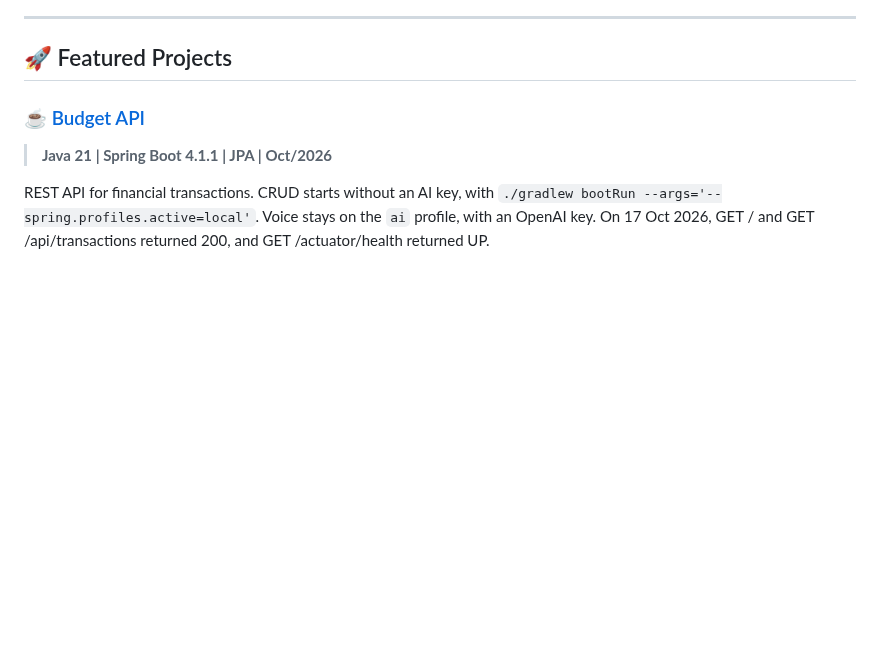
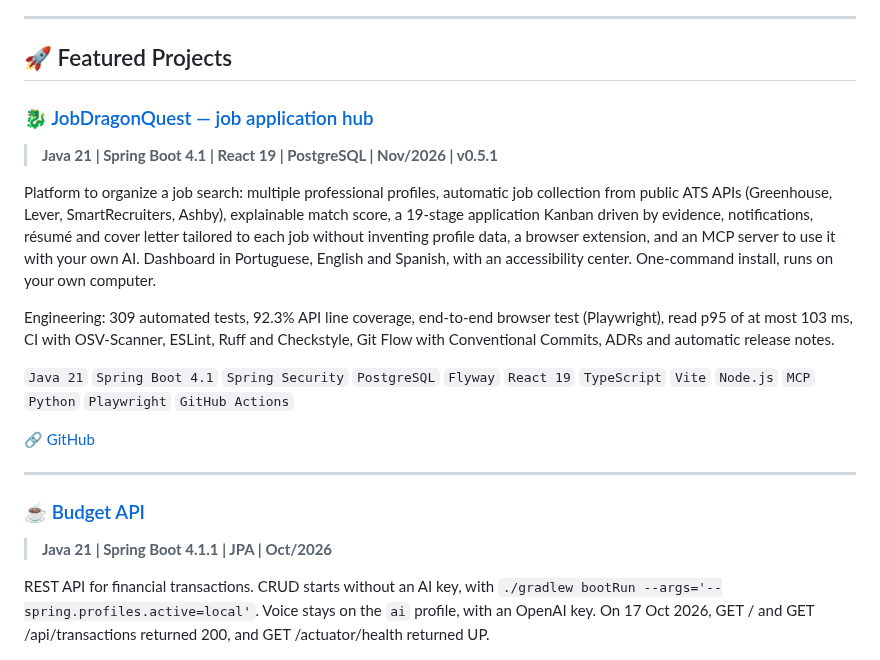
Before and after one commit to thaynabds/thaynabds, a Markdown page: README.en.md, the part around the change. Drawn GitHub-style; blank space fills up the shorter version.

```diff
--- a/README.en.md
+++ b/README.en.md
@@ -229,6 +229,19 @@ Technical support in the robotics and programming lab, linked to the Executive B
 ---
 
 ## 🚀 Featured Projects
+
+### [🐉 JobDragonQuest — job application hub](https://github.com/thaynabds/JobDragonQuest-publico)
+> **Java 21 | Spring Boot 4.1 | React 19 | PostgreSQL | Nov/2026 | v0.5.1**
+
+Platform to organize a job search: multiple professional profiles, automatic job collection from public ATS APIs (Greenhouse, Lever, SmartRecruiters, Ashby), explainable match score, a 19-stage application Kanban driven by evidence, notifications, résumé and cover letter tailored to each job without inventing profile data, a browser extension, and an MCP server to use it with your own AI. Dashboard in Portuguese, English and Spanish, with an accessibility center. One-command install, runs on your own computer.
+
+Engineering: 309 automated tests, 92.3% API line coverage, end-to-end browser test (Playwright), read p95 of at most 103 ms, CI with OSV-Scanner, ESLint, Ruff and Checkstyle, Git Flow with Conventional Commits, ADRs and automatic release notes.
+
+`Java 21` `Spring Boot 4.1` `Spring Security` `PostgreSQL` `Flyway` `React 19` `TypeScript` `Vite` `Node.js` `MCP` `Python` `Playwright` `GitHub Actions`
+
+🔗 [GitHub](https://github.com/thaynabds/JobDragonQuest-publico)
+
+---
 
 ### [☕ Budget API](https://github.com/thaynabds/API-Inteligente-com-Reconhecimento-de-Fala-e-Spring-Boot)
 > **Java 21 | Spring Boot 4.1.1 | JPA | Oct/2026**
```
Also changed, not shown: README.md (+13 -0 lines).
